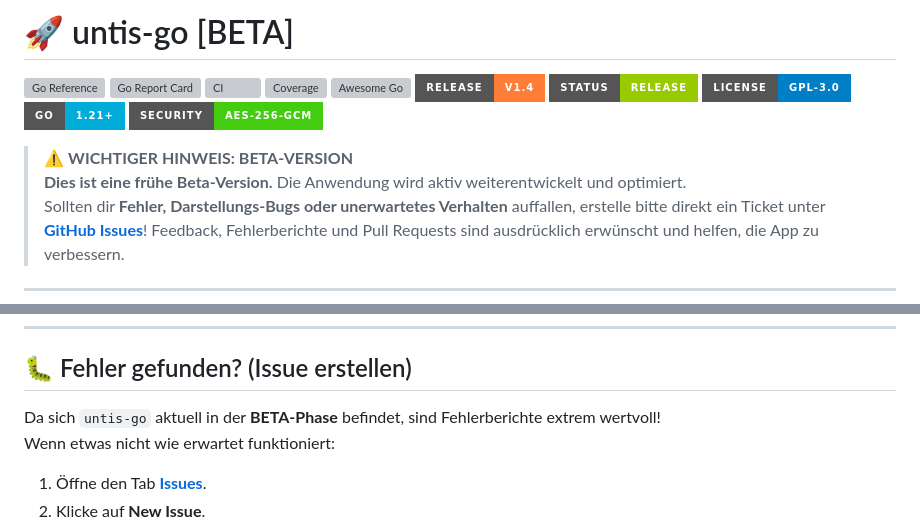
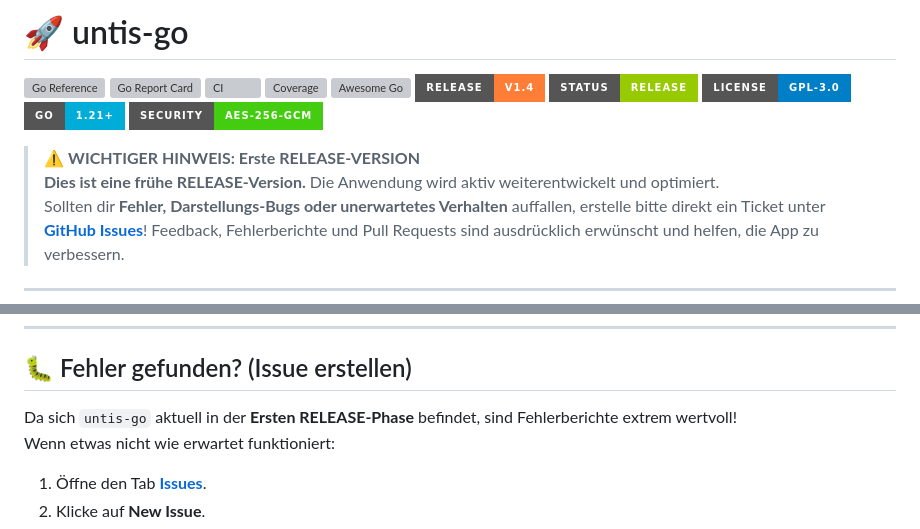
Before and after one commit to benzjeremy/untis-go, a Markdown page: README.md, 2 parts joined by grey strips. Rendered like a GitHub page; badges without logos; grey boxes are pictures that could not be loaded.

Commit message:
Change status from BETA to RELEASE in README
Updated README to reflect transition from beta to release version.

```diff
--- a/README.md
+++ b/README.md
@@ -1,4 +1,4 @@
-# 🚀 untis-go [BETA]
+# 🚀 untis-go
 
 [![Go Reference](https://pkg.go.dev/badge/github.com/benzjeremy/untis-go.svg)](https://pkg.go.dev/github.com/benzjeremy/untis-go)
 [![Go Report Card](https://goreportcard.com/badge/github.com/benzjeremy/untis-go)](https://goreportcard.com/report/github.com/benzjeremy/untis-go)
@@ -11,8 +11,8 @@
 [![Go Version](https://img.shields.io/badge/Go-1.21+-00ADD8.svg?style=for-the-badge&logo=go)](https://golang.org)
 [![Security: AES-256-GCM](https://img.shields.io/badge/Security-AES--256--GCM-success.svg?style=for-the-badge&logo=lock)](https://en.wikipedia.org/wiki/Galois/Counter_Mode)
 
-> ⚠️ **WICHTIGER HINWEIS: BETA-VERSION**
-> **Dies ist eine frühe Beta-Version.** Die Anwendung wird aktiv weiterentwickelt und optimiert.
+> ⚠️ **WICHTIGER HINWEIS: Erste RELEASE-VERSION**
+> **Dies ist eine frühe RELEASE-Version.** Die Anwendung wird aktiv weiterentwickelt und optimiert.
 > Sollten dir **Fehler, Darstellungs-Bugs oder unerwartetes Verhalten** auffallen, erstelle bitte direkt ein Ticket unter [**GitHub Issues**](https://github.com/benzjeremy/untis-go/issues)! Feedback, Fehlerberichte und Pull Requests sind ausdrücklich erwünscht und helfen, die App zu verbessern.
 
 ---
@@ -121,7 +121,7 @@ go build -o untis-go .
 
 ## 🐛 Fehler gefunden? (Issue erstellen)
 
-Da sich `untis-go` aktuell in der **BETA-Phase** befindet, sind Fehlerberichte extrem wertvoll!
+Da sich `untis-go` aktuell in der **Ersten RELEASE-Phase** befindet, sind Fehlerberichte extrem wertvoll!
 Wenn etwas nicht wie erwartet funktioniert:
 
 1. Öffne den Tab [**Issues**](https://github.com/benzjeremy/untis-go/issues).
```
